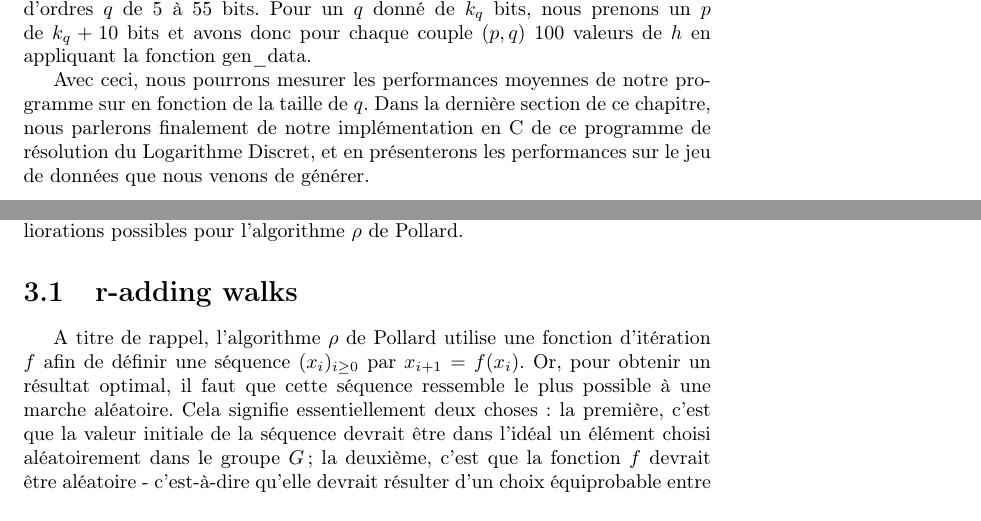
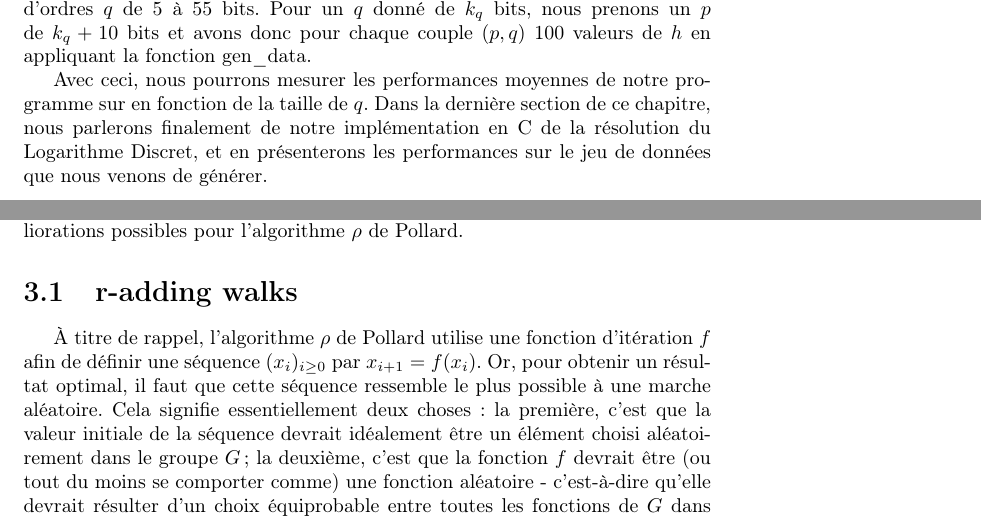
Before and after one commit to Pamplemousse/pollard_rho_algorith, a LaTeX document (rapport/main.tex, which reads rapport/chapter2.tex, rapport/chapter3.tex): two parts of pages 11 and 12 of 15, joined at a grey line, cut so that both start at the same text. Compiled offline with pdfLaTeX.

Commit message:
[rapport] Un peu de relecture / rephrasage

```diff
--- a/rapport/chapter2.tex
+++ b/rapport/chapter2.tex
@@ -75,4 +75,4 @@
 
         À présent, grâce à cette dernière fonction, nous pouvons générer un fichier contenant un ensemble de $p, q, g, h, x$ (un par ligne). C'est ce pour quoi nous avons créé la fonction gen\_test\_inputs. Cette fonction construit des groupes d'ordres $q$ de 5 à 55 bits. Pour un $q$ donné de $k_q$ bits, nous prenons un $p$ de $k_q + 10$ bits et avons donc pour chaque couple $(p,q)$ 100 valeurs de $h$ en appliquant la fonction gen\_data.
 
-        Avec ceci, nous pourrons mesurer les performances moyennes de notre programme sur en fonction de la taille de $q$. Dans la dernière section de ce chapitre, nous parlerons finalement de notre implémentation en C de ce programme de résolution du Logarithme Discret, et en présenterons les performances sur le jeu de données que nous venons de générer.
+        Avec ceci, nous pourrons mesurer les performances moyennes de notre programme sur en fonction de la taille de $q$. Dans la dernière section de ce chapitre, nous parlerons finalement de notre implémentation en C de la résolution du Logarithme Discret, et en présenterons les performances sur le jeu de données que nous venons de générer.
--- a/rapport/chapter3.tex
+++ b/rapport/chapter3.tex
@@ -2,7 +2,7 @@
 	Cette partie est consacrée à l'étude et à l'implémentation de quelques améliorations possibles pour l'algorithme $\rho$ de Pollard.
 
 		\section{r-adding walks}
-		A titre de rappel, l'algorithme $\rho$ de Pollard utilise une fonction d'itération $f$ afin de définir une séquence $(x_i)_{i \ge 0}$ par $x_{i+1} = f(x_i)$. Or, pour obtenir un résultat optimal, il faut que cette séquence ressemble le plus possible à une marche aléatoire. Cela signifie essentiellement deux choses~: la première, c'est que la valeur initiale de la séquence devrait être dans l'idéal un élément choisi aléatoirement dans le groupe $G$ ; la deuxième, c'est que la fonction $f$ devrait être aléatoire - c'est-à-dire qu'elle devrait résulter d'un choix équiprobable entre toutes les fonctions de $G$ dans $G$. Dans ces circonstances, la méthode $\rho$ de Pollard utilise approximativement $O(\sqrt{n})$ opérations de groupe pour trouver $\log_g(h)$, avec $n$ l'ordre de $G$.
+    À titre de rappel, l'algorithme $\rho$ de Pollard utilise une fonction d'itération $f$ afin de définir une séquence $(x_i)_{i \ge 0}$ par $x_{i+1} = f(x_i)$. Or, pour obtenir un résultat optimal, il faut que cette séquence ressemble le plus possible à une marche aléatoire. Cela signifie essentiellement deux choses~: la première, c'est que la valeur initiale de la séquence devrait idéalement être un élément choisi aléatoirement dans le groupe $G$ ; la deuxième, c'est que la fonction $f$ devrait être (ou tout du moins se comporter comme) une fonction aléatoire - c'est-à-dire qu'elle devrait résulter d'un choix équiprobable entre toutes les fonctions de $G$ dans $G$. Dans ces circonstances, la méthode $\rho$ de Pollard utilise approximativement $O(\sqrt{n})$ opérations de groupe pour trouver $\log_g(h)$, avec $n$ l'ordre de $G$.
 
 		Un problème majeur est donc la simulation d'une marche aléatoire. L'algorithme $\rho$ de Pollard original ne permet pas d'atteindre les performances d'une telle marche. D'autres méthodes ont donc été développées afin d'obtenir des performances plus proches de celles d'une marche aléatoire. Parmi elles, la variante des r-adding walks, que nous allons étudier à présent.
 
```
Also changed, not shown: rapport/chapter3.tex (2 more changed lines).
